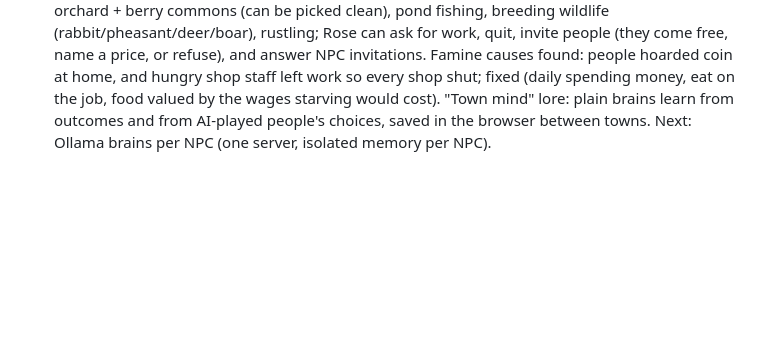
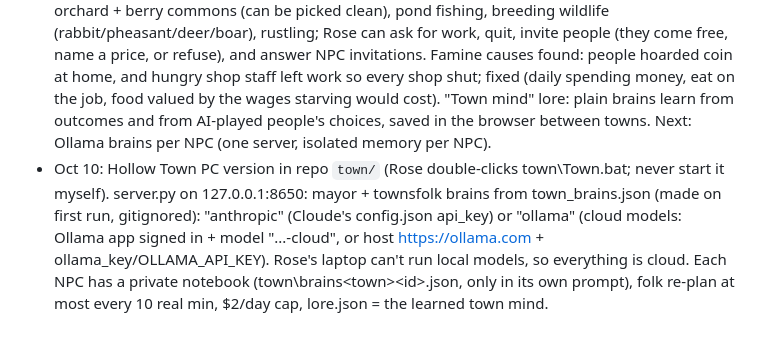
Before and after one commit to EternityinRoses/Sadiascode, a Markdown page: memory.md, the part around the change. GitHub-like rendering; blank space fills up the shorter version.

Commit message:
Cloude: self-edits on this PC

```diff
--- a/memory.md
+++ b/memory.md
@@ -137,3 +137,4 @@ A fixed copy is at `fixed/minds.js` on the branch.
 - Oct 10: Hollow Room v8 (npc_round9.zip): shops only at a staffed stall within reach; treats plain/teach mode (K) with a name-the-trick window; jobs (J: Edda dawn, Marta stall, Tobin fields), crate mending (E with a plank), pickpocket/rifle money boxes (strongbox, Edda's jar, Bram's footlocker)/swipe stall goods (G), finish a downed body (F, deaths are permanent for the session). Crimes count only if seen; witnesses walk to the Guard station desk to file; knocked-out witnesses forget half the time. Bram confronts (Bluff vs Sense Motive, Diplomacy persuade/bribe, fine, fight, walk away), hunts only with evidence (he saw / convinced) or 3 different accusers. Ball ownership: you buy your ball; Edda buys one for Pip; NPCs ask to borrow (yes/no/maybe later trains askHabit) or grab; "Guard, thief!" calls it out; "can I have it back". Sly can pick your pocket. NPCs lie (accuse, call someone a liar), believed via Bluff vs Sense Motive, rumours spread, failed lies make people distrusted (crying wolf), grudges can produce false reports at the station (conspiracy).
 - Oct 10: HOLLOW TOWN (new, Rose's "AI petri dish"; don't force NPCs into instructions, just watch): private artifact https://claude.ai/artifact/GyvDBFgVZE4NnuCf21mivj (sim.js + view.js, three r147). 34 people (6 guards, 16 civilians, 3 rogues, 4 thugs, mayor), all just maximise money; D&D 3.5 combat (lethal/nonlethal, permadeath for all but Rose, who gets KO'd), jail, graveyard, elections weekly, marriage, gangs, lies, taxes paying teachers/doctors/clerics/undertakers, farm/bakery/tavern food chain. Marrowford (2nd town, west down the Old Road): caravans buy cheap food there, bandits ambush carts, anyone can sign on as a sellsword (price from wins + kills). Thirst kills after ~3 days, hunger ~3 weeks (Rose: no overnight deaths). Mayor = Claude via the artifact's sample button (fallback script if nobody answers). Open: food is still scarce (famine); PC server.py (/brain for Nimbus + Ollama) not built yet.
 - Oct 10: Hollow Town v2 (same artifact): ranch (hens/cows/sheep that breed, eggs/milk/meat), orchard + berry commons (can be picked clean), pond fishing, breeding wildlife (rabbit/pheasant/deer/boar), rustling; Rose can ask for work, quit, invite people (they come free, name a price, or refuse), and answer NPC invitations. Famine causes found: people hoarded coin at home, and hungry shop staff left work so every shop shut; fixed (daily spending money, eat on the job, food valued by the wages starving would cost). "Town mind" lore: plain brains learn from outcomes and from AI-played people's choices, saved in the browser between towns. Next: Ollama brains per NPC (one server, isolated memory per NPC).
+- Oct 10: Hollow Town PC version in repo `town/` (Rose double-clicks town\Town.bat; never start it myself). server.py on 127.0.0.1:8650: mayor + townsfolk brains from town_brains.json (made on first run, gitignored): "anthropic" (Cloude's config.json api_key) or "ollama" (cloud models: Ollama app signed in + model "...-cloud", or host https://ollama.com + ollama_key/OLLAMA_API_KEY). Rose's laptop can't run local models, so everything is cloud. Each NPC has a private notebook (town\brains\<town>\<id>.json, only in its own prompt), folk re-plan at most every 10 real min, $2/day cap, lore.json = the learned town mind.
```
